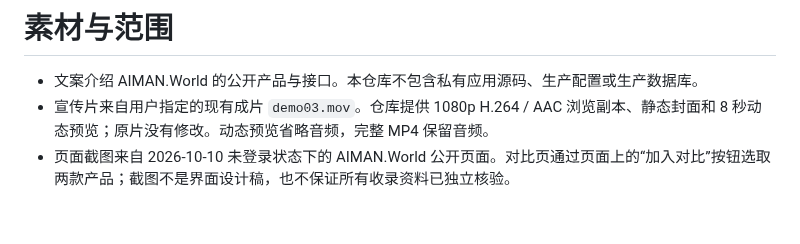
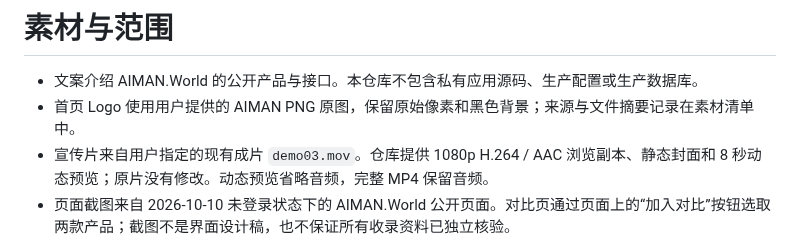
Before and after one commit to Azhu9701/AIMAN-World-Hub, a Markdown page: NOTICE.md, the part around the change. GitHub-like rendering; blank space fills up the shorter version.

```diff
--- a/NOTICE.md
+++ b/NOTICE.md
@@ -1,6 +1,7 @@
 # 素材与范围
 
 - 文案介绍 AIMAN.World 的公开产品与接口。本仓库不包含私有应用源码、生产配置或生产数据库。
+- 首页 Logo 使用用户提供的 AIMAN PNG 原图，保留原始像素和黑色背景；来源与文件摘要记录在素材清单中。
 - 宣传片来自用户指定的现有成片 `demo03.mov`。仓库提供 1080p H.264 / AAC 浏览副本、静态封面和 8 秒动态预览；原片没有修改。动态预览省略音频，完整 MP4 保留音频。
 - 页面截图来自 2026-10-10 未登录状态下的 AIMAN.World 公开页面。对比页通过页面上的“加入对比”按钮选取两款产品；截图不是界面设计稿，也不保证所有收录资料已独立核验。
 - 宣传片拍摄时间未独立确认；其中的数量、价格和界面属于原片当时的记录。截图采集时间不等于所展示事实的发生时间或核验时间。
```
Also changed, not shown: README.en.md (+1 -1 lines), README.md (+1 -1 lines), assets/logo.png (added), 2 other files.
